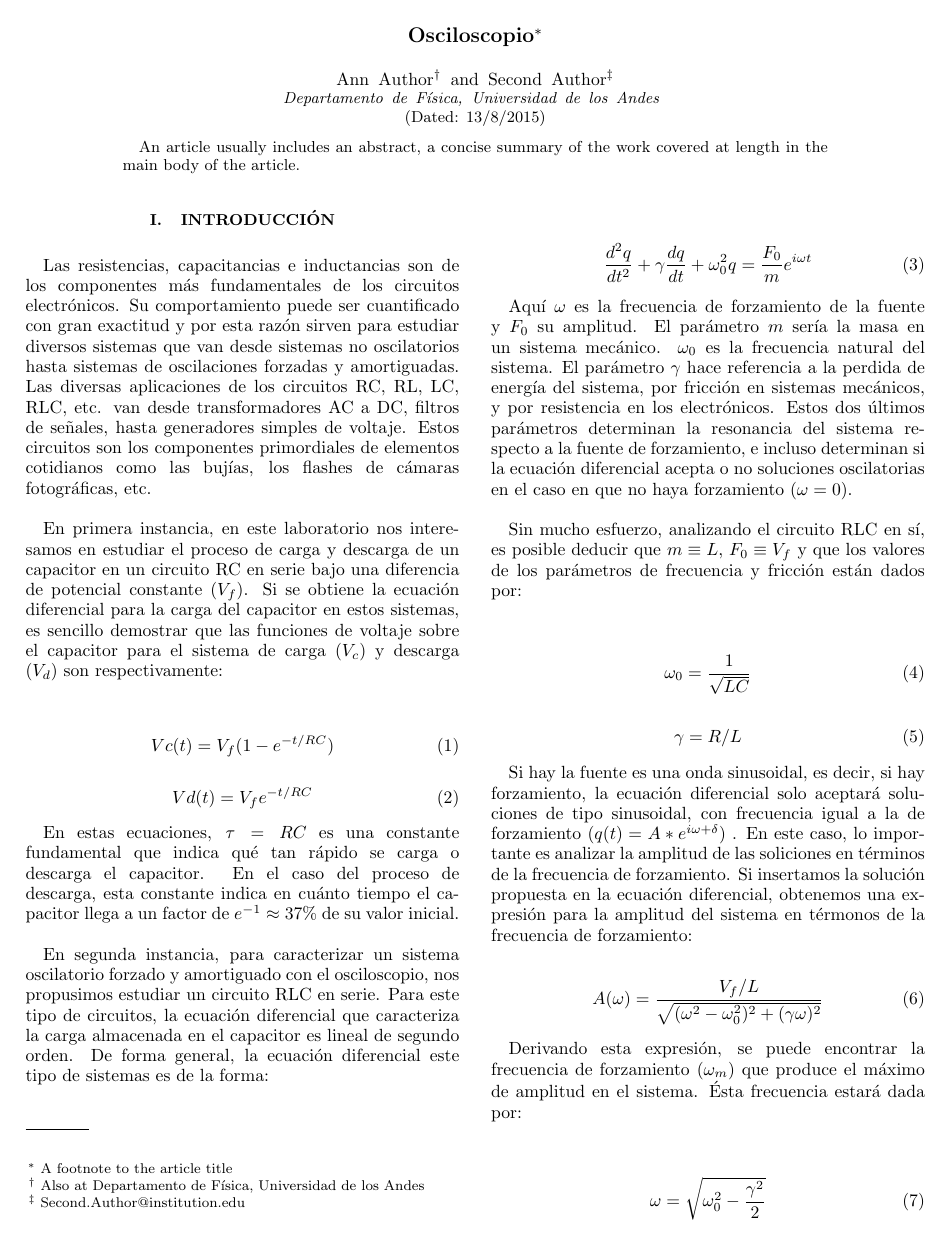
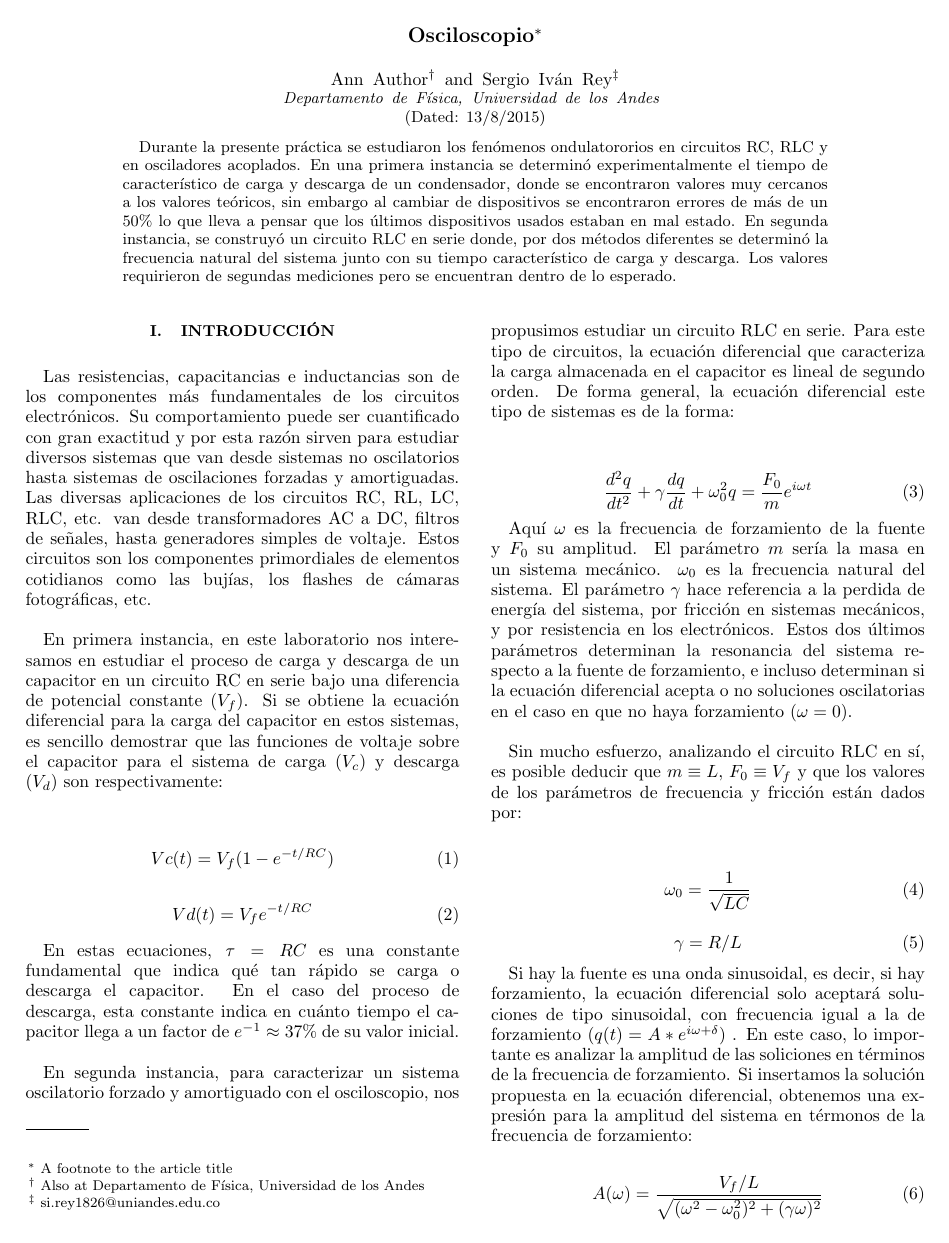
Before and after one commit to jdprada1760/Laboratorio-Intermedio, a LaTeX paper (Osciloscopio/main.tex): page 1 of 4. Compiled offline with pdfLaTeX.

Commit message:
Update main.tex

```diff
--- a/Osciloscopio/main.tex
+++ b/Osciloscopio/main.tex
@@ -64,8 +64,8 @@
 
 \author{Ann Author}
  \altaffiliation[Also at ]{Departamento de Física, Universidad de los Andes}%Lines break automatically or can be forced with \\
-\author{Second Author}%
- \email{Second.Author@institution.edu}
+\author{Sergio Iv\'an Rey}%
+ \email{si.rey1826@uniandes.edu.co}
 \affiliation{%
  Departamento de Física, Universidad de los Andes
 }%
@@ -74,8 +74,7 @@
              %  but any date may be explicitly specified
 
 \begin{abstract}
-An article usually includes an abstract, a concise summary of the work
-covered at length in the main body of the article.
+Durante la presente práctica se estudiaron los fen\'omenos ondulatororios en circuitos RC, RLC y en osciladores acoplados. En una primera instancia se determin\'o experimentalmente el tiempo de caracter\'istico de carga y descarga de un condensador, donde se encontraron valores muy cercanos a los valores te\'oricos, sin embargo al cambiar de dispositivos se encontraron errores de m\'as de un 50\% lo que lleva a pensar que los \'ultimos dispositivos usados estaban en mal estado. En segunda instancia, se construy\'o un circuito RLC en serie donde, por dos m\'etodos diferentes se determin\'o la frecuencia natural del sistema junto con su tiempo caracter\'istico de carga y descarga. Los valores requirieron de segundas mediciones pero se encuentran dentro de lo esperado.
 \end{abstract}
 
 
```
